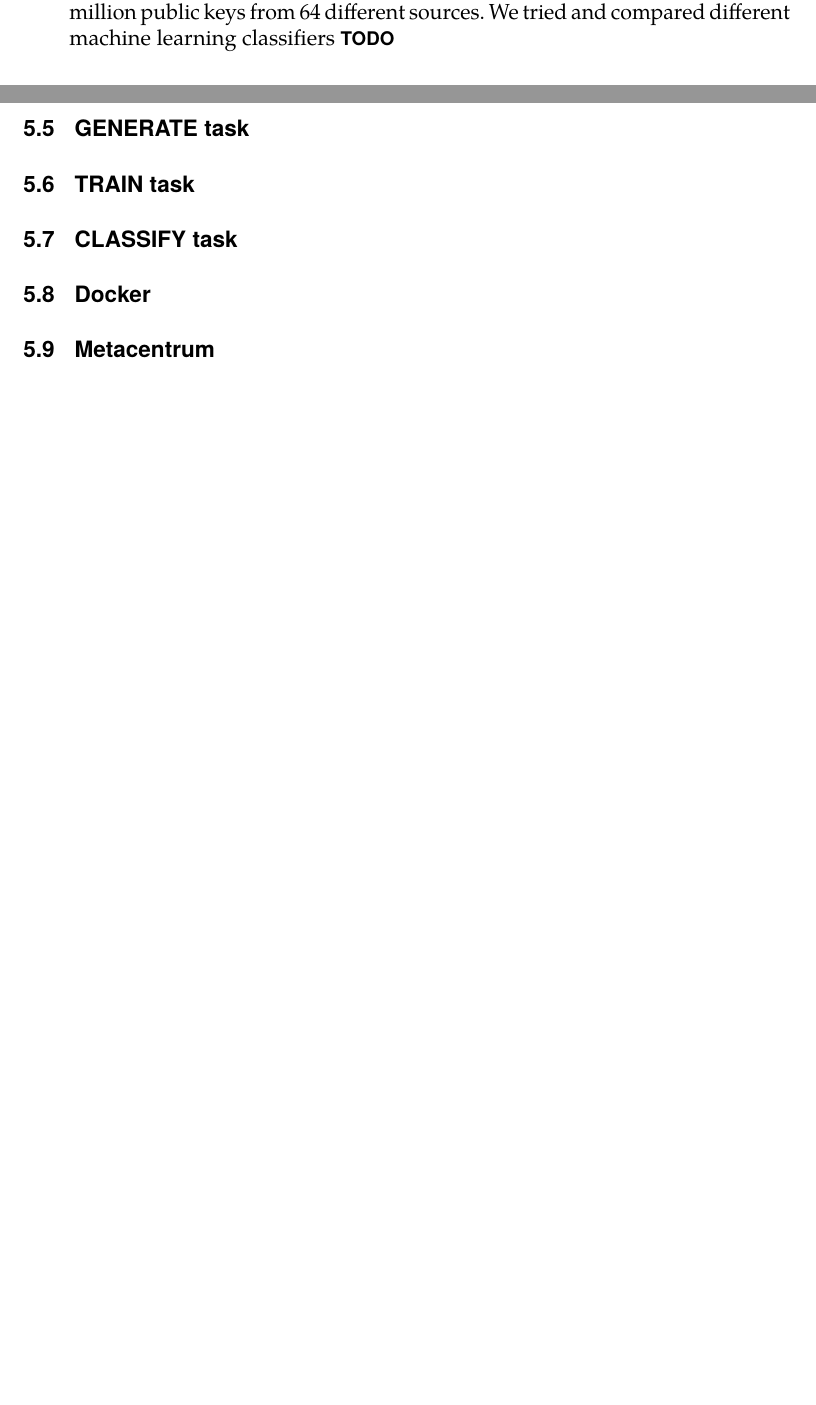
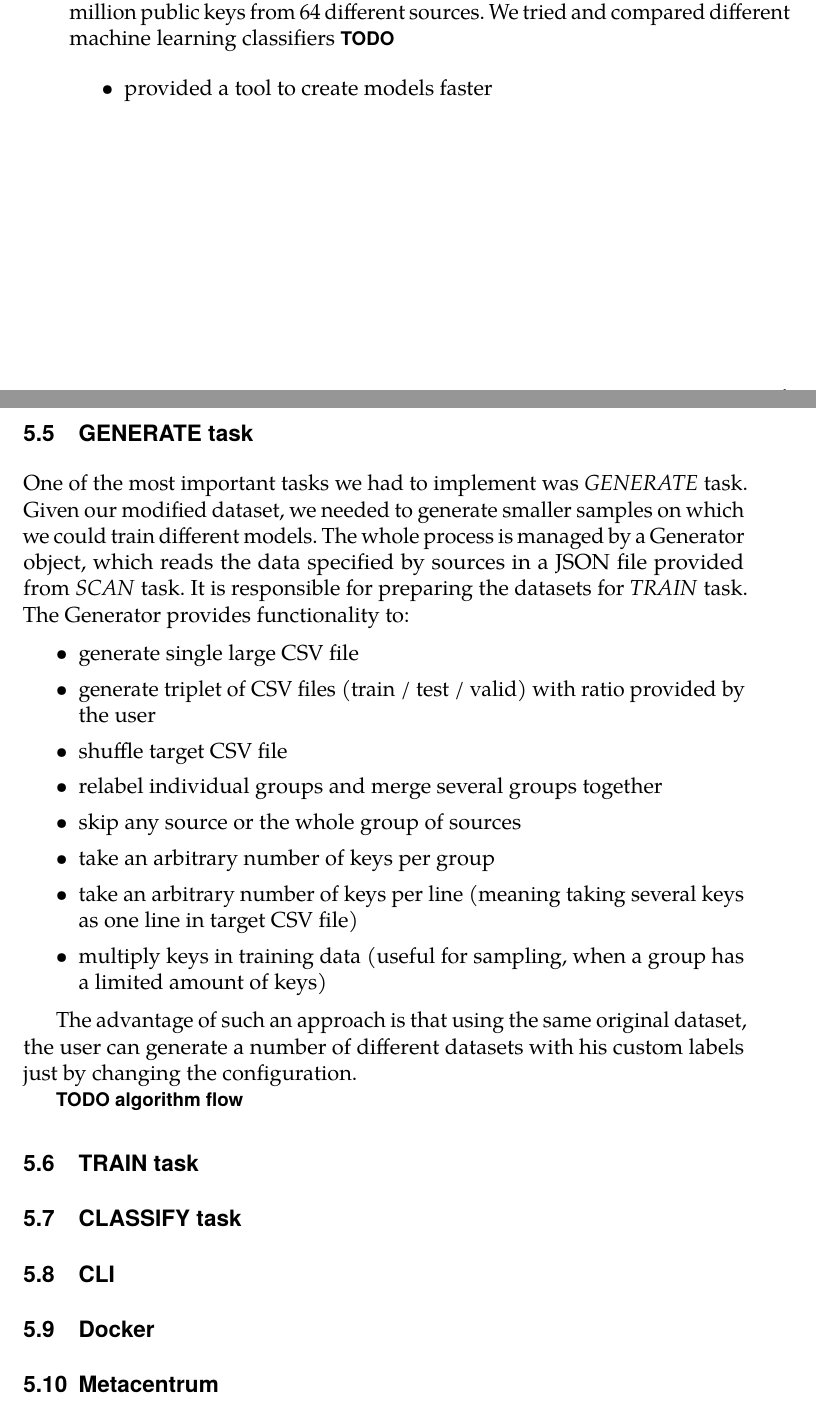
Before and after one commit to rlapar/thesis, a LaTeX thesis (thesis.tex, which reads tex/chapters/implementation.tex, tex/chapters/introduction.tex): two parts of pages 13 and 48 of 69, joined at a grey line, cut so that both start at the same text, the shorter picture padded with empty space. Compiled offline with pdfLaTeX.

Commit message:
Chapter implementation, GENERATE init

```diff
--- a/tex/chapters/implementation.tex
+++ b/tex/chapters/implementation.tex
@@ -173,8 +173,30 @@ features = fm.get_features_from_keys(keys)
 \end{minted}
 
 \section{GENERATE task}
+
+One of the most important tasks we had to implement was \textit{GENERATE} task. Given our modified dataset, we needed to generate smaller samples on which we could train different models. The whole process is managed by a Generator object, which reads the data specified by sources in a JSON file provided from \textit{SCAN} task. It is responsible for preparing the datasets for \textit{TRAIN} task. The Generator provides functionality to:
+
+\begin{itemize}
+
+\item generate single large CSV file
+\item generate triplet of CSV files (train / test / valid) with ratio provided by the user
+\item shuffle target CSV file
+\item relabel individual groups and merge several groups together
+\item skip any source or the whole group of sources
+\item take an arbitrary number of keys per group
+\item take an arbitrary number of keys per line (meaning taking several keys as one line in target CSV file)
+\item multiply keys in training data (useful for sampling, when a group has a limited amount of keys)
+
+\end{itemize}
+
+The advantage of such an approach is that using the same original dataset, the user can generate a number of different datasets with his custom labels just by changing the configuration.
+
+\textbf{TODO algorithm flow}
+
+
 \section{TRAIN task}
 \section{CLASSIFY task}
 
+\section{CLI}
 \section{Docker}
 \section{Metacentrum}
--- a/tex/chapters/introduction.tex
+++ b/tex/chapters/introduction.tex
@@ -8,3 +8,9 @@ These biases can be completely harmless, or they can have serious security impac
 The internet contains huge amount of randomly collected dumps of RSA public keys collected from unknown sources. If one could accurately link a particular key to its source, knowing the weakness of this source, he would be able to use specific factorization method to break the public key.
 
 Based on the previous work\cite{svenda_1}\cite{svenda_2} of the research team of CROCS lead by Petr Švenda, we would like to be able to identify a source for any key with high probability. We obtained a dataset of more than 100 million public keys from 64 different sources. We tried and compared different machine learning classifiers \textbf{TODO}
+
+\begin{itemize}
+
+\item provided a tool to create models faster
+
+\end{itemize}
```
Also changed, not shown: tex/chapters/implementation.tex (2 more changed lines).
